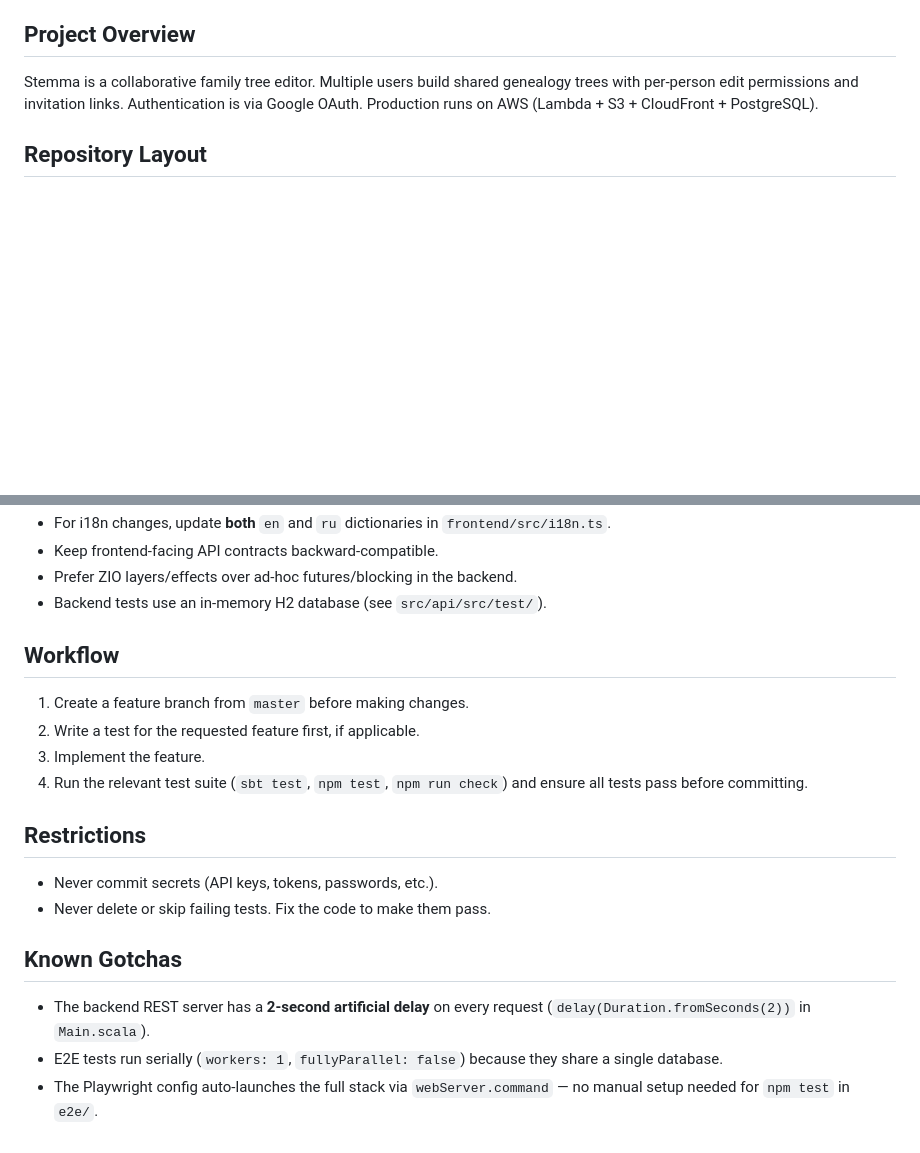
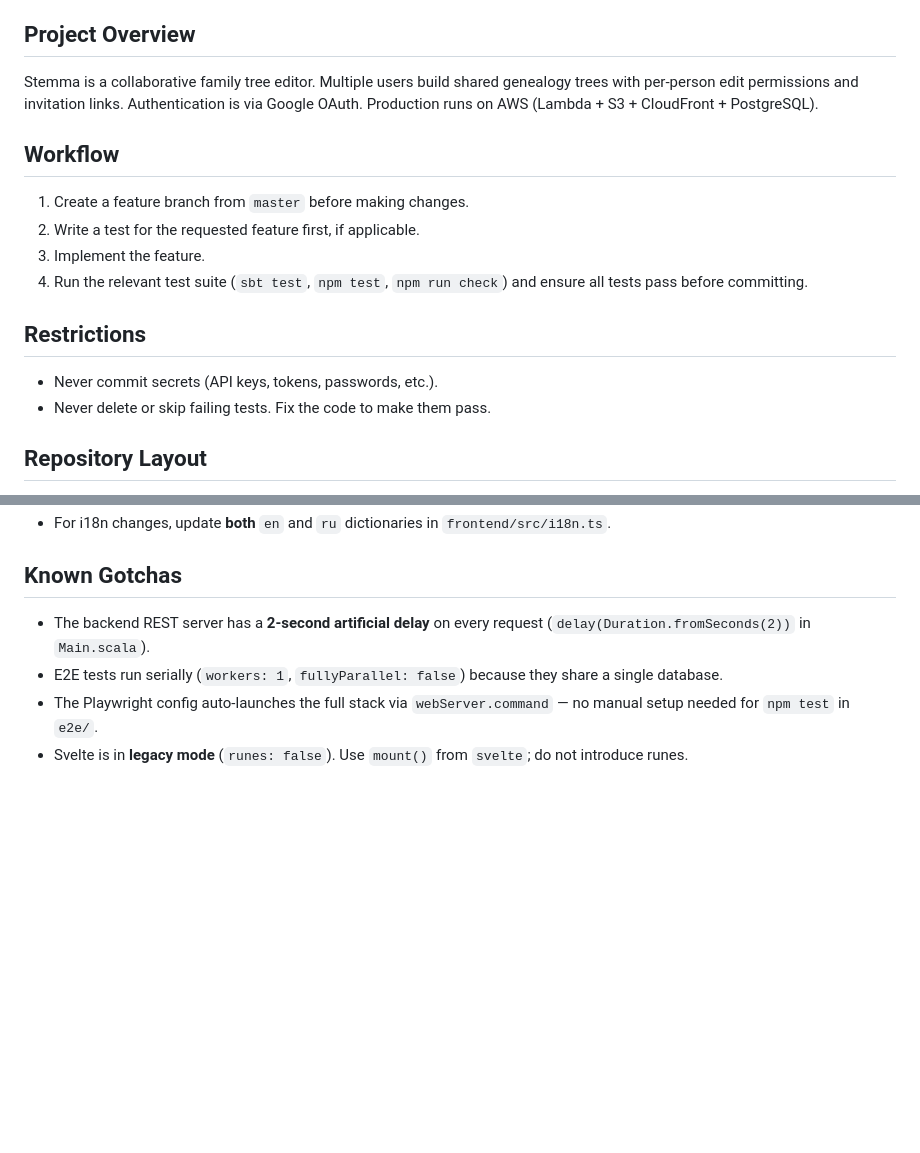
Before and after one commit to Salamahin/stemma, a Markdown page: CLAUDE.md, 2 parts joined by grey strips. GitHub-like rendering; blank space fills up the shorter version.

```diff
--- a/CLAUDE.md
+++ b/CLAUDE.md
@@ -5,6 +5,18 @@ This file provides guidance to Claude Code (claude.ai/code) when working with co
 ## Project Overview
 
 Stemma is a collaborative family tree editor. Multiple users build shared genealogy trees with per-person edit permissions and invitation links. Authentication is via Google OAuth. Production runs on AWS (Lambda + S3 + CloudFront + PostgreSQL).
+
+## Workflow
+
+1. Create a feature branch from `master` before making changes.
+2. Write a test for the requested feature first, if applicable.
+3. Implement the feature.
+4. Run the relevant test suite (`sbt test`, `npm test`, `npm run check`) and ensure all tests pass before committing.
+
+## Restrictions
+
+- Never commit secrets (API keys, tokens, passwords, etc.).
+- Never delete or skip failing tests. Fix the code to make them pass.
 
 ## Repository Layout
 
@@ -86,22 +82,8 @@ Access `E2E_AUTO_LOGIN` in code with a `typeof` guard: `typeof E2E_AUTO_LOGIN !=
 - For i18n changes, update **both** `en` and `ru` dictionaries in `frontend/src/i18n.ts`.
-- Keep frontend-facing API contracts backward-compatible.
-- Prefer ZIO layers/effects over ad-hoc futures/blocking in the backend.
-- Backend tests use an in-memory H2 database (see `src/api/src/test/`).
-
-## Workflow
-
-1. Create a feature branch from `master` before making changes.
-2. Write a test for the requested feature first, if applicable.
-3. Implement the feature.
-4. Run the relevant test suite (`sbt test`, `npm test`, `npm run check`) and ensure all tests pass before committing.
-
-## Restrictions
-
-- Never commit secrets (API keys, tokens, passwords, etc.).
-- Never delete or skip failing tests. Fix the code to make them pass.
 
 ## Known Gotchas
 
 - The backend REST server has a **2-second artificial delay** on every request (`delay(Duration.fromSeconds(2))` in `Main.scala`).
 - E2E tests run serially (`workers: 1`, `fullyParallel: false`) because they share a single database.
 - The Playwright config auto-launches the full stack via `webServer.command` — no manual setup needed for `npm test` in `e2e/`.
+- Svelte is in **legacy mode** (`runes: false`). Use `mount()` from `svelte`; do not introduce runes.
```
Also changed, not shown: other parts of CLAUDE.md (+5 -21 lines).
